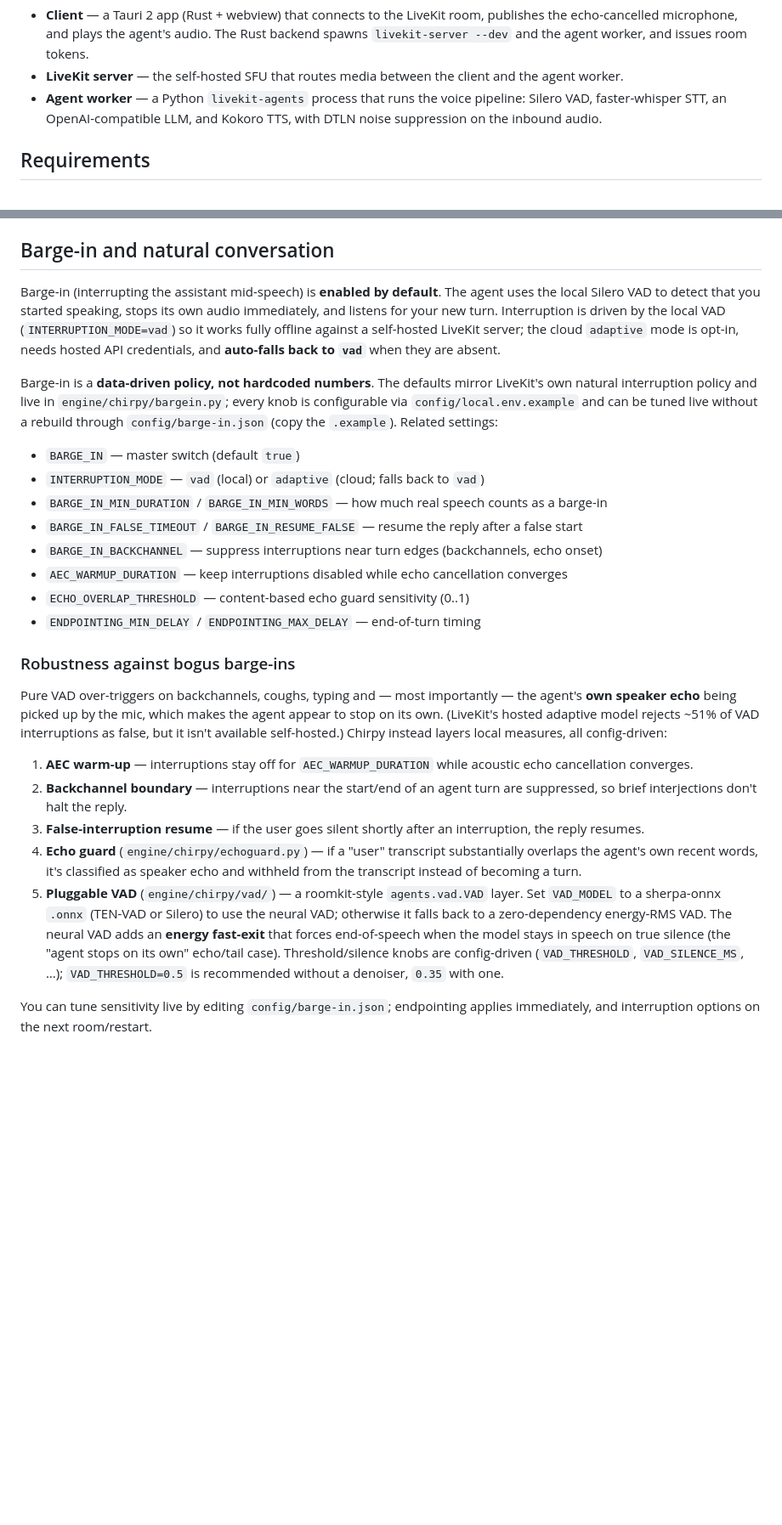
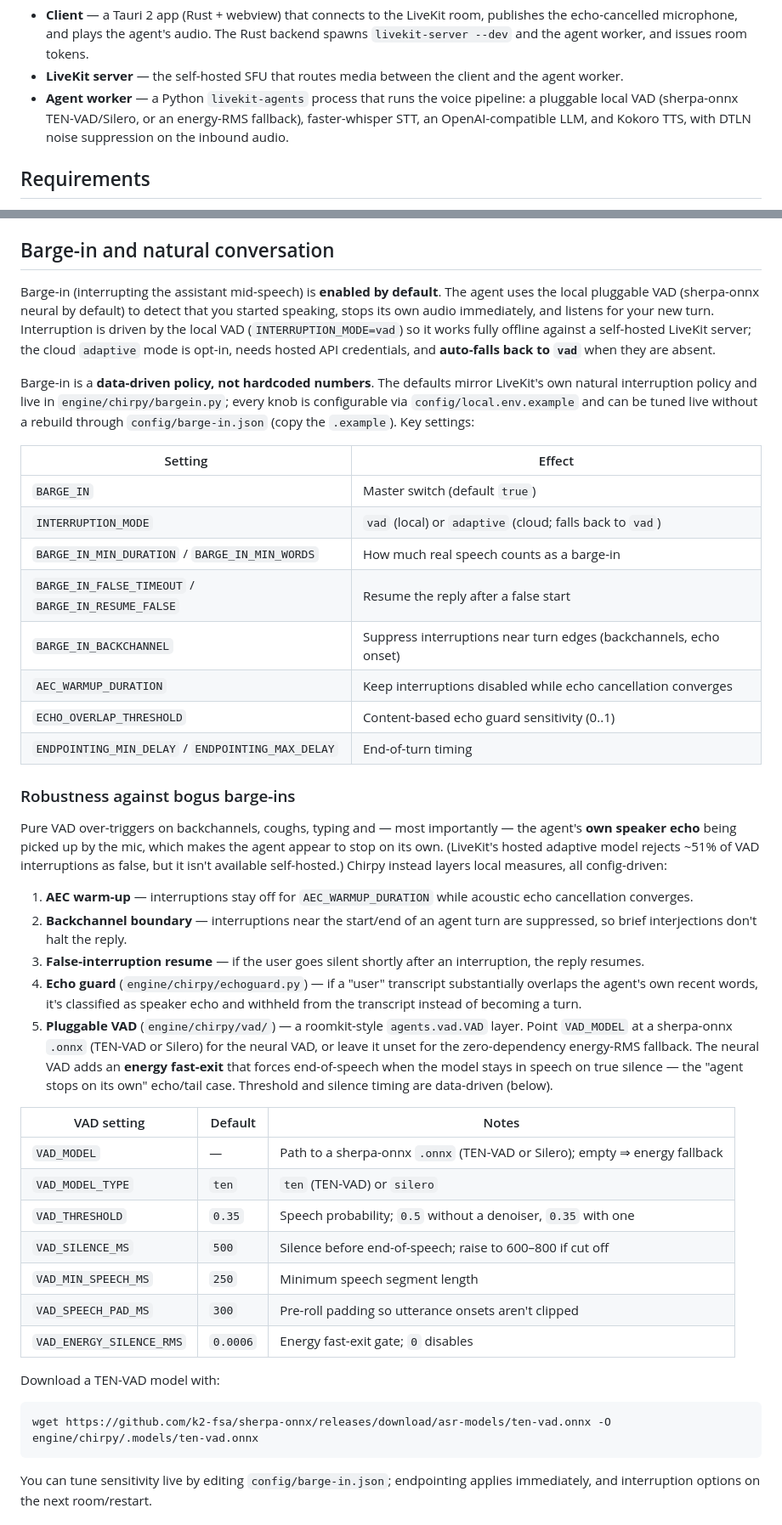
Before and after one commit to sujalmandal/chirpy, a Markdown page: README.md, 2 parts joined by grey strips. Shown at 85% size. Drawn GitHub-style; blank space fills up the shorter version.

Commit message:
Polish README: TOC, config tables, consistent VAD naming

````diff
--- a/README.md
+++ b/README.md
@@ -44,7 +58,7 @@ flowchart LR
 
 - **Client** — a Tauri 2 app (Rust + webview) that connects to the LiveKit room, publishes the echo-cancelled microphone, and plays the agent's audio. The Rust backend spawns `livekit-server --dev` and the agent worker, and issues room tokens.
 - **LiveKit server** — the self-hosted SFU that routes media between the client and the agent worker.
-- **Agent worker** — a Python `livekit-agents` process that runs the voice pipeline: Silero VAD, faster-whisper STT, an OpenAI-compatible LLM, and Kokoro TTS, with DTLN noise suppression on the inbound audio.
+- **Agent worker** — a Python `livekit-agents` process that runs the voice pipeline: a pluggable local VAD (sherpa-onnx TEN-VAD/Silero, or an energy-RMS fallback), faster-whisper STT, an OpenAI-compatible LLM, and Kokoro TTS, with DTLN noise suppression on the inbound audio.
 
 ## Requirements
 
@@ -105,26 +119,29 @@ Log files are written to:
 ## Barge-in and natural conversation
 
 Barge-in (interrupting the assistant mid-speech) is **enabled by default**. The
-agent uses the local Silero VAD to detect that you started speaking, stops its
-own audio immediately, and listens for your new turn. Interruption is driven by
-the local VAD (`INTERRUPTION_MODE=vad`) so it works fully offline against a
-self-hosted LiveKit server; the cloud `adaptive` mode is opt-in, needs hosted API
-credentials, and **auto-falls back to `vad`** when they are absent.
+agent uses the local pluggable VAD (sherpa-onnx neural by default) to detect
+that you started speaking, stops its own audio immediately, and listens for your
+new turn. Interruption is driven by the local VAD (`INTERRUPTION_MODE=vad`) so
+it works fully offline against a self-hosted LiveKit server; the cloud
+`adaptive` mode is opt-in, needs hosted API credentials, and **auto-falls back
+to `vad`** when they are absent.
 
 Barge-in is a **data-driven policy, not hardcoded numbers**. The defaults mirror
 LiveKit's own natural interruption policy and live in `engine/chirpy/bargein.py`;
 every knob is configurable via `config/local.env.example` and can be tuned live
-without a rebuild through `config/barge-in.json` (copy the `.example`). Related
+without a rebuild through `config/barge-in.json` (copy the `.example`). Key
 settings:
 
-- `BARGE_IN` — master switch (default `true`)
-- `INTERRUPTION_MODE` — `vad` (local) or `adaptive` (cloud; falls back to `vad`)
-- `BARGE_IN_MIN_DURATION` / `BARGE_IN_MIN_WORDS` — how much real speech counts as a barge-in
-- `BARGE_IN_FALSE_TIMEOUT` / `BARGE_IN_RESUME_FALSE` — resume the reply after a false start
-- `BARGE_IN_BACKCHANNEL` — suppress interruptions near turn edges (backchannels, echo onset)
-- `AEC_WARMUP_DURATION` — keep interruptions disabled while echo cancellation converges
-- `ECHO_OVERLAP_THRESHOLD` — content-based echo guard sensitivity (0..1)
-- `ENDPOINTING_MIN_DELAY` / `ENDPOINTING_MAX_DELAY` — end-of-turn timing
+| Setting | Effect |
+| --- | --- |
+| `BARGE_IN` | Master switch (default `true`) |
+| `INTERRUPTION_MODE` | `vad` (local) or `adaptive` (cloud; falls back to `vad`) |
+| `BARGE_IN_MIN_DURATION` / `BARGE_IN_MIN_WORDS` | How much real speech counts as a barge-in |
+| `BARGE_IN_FALSE_TIMEOUT` / `BARGE_IN_RESUME_FALSE` | Resume the reply after a false start |
+| `BARGE_IN_BACKCHANNEL` | Suppress interruptions near turn edges (backchannels, echo onset) |
+| `AEC_WARMUP_DURATION` | Keep interruptions disabled while echo cancellation converges |
+| `ECHO_OVERLAP_THRESHOLD` | Content-based echo guard sensitivity (0..1) |
+| `ENDPOINTING_MIN_DELAY` / `ENDPOINTING_MAX_DELAY` | End-of-turn timing |
 
 ### Robustness against bogus barge-ins
 
@@ -144,13 +161,27 @@ instead layers local measures, all config-driven:
    substantially overlaps the agent's own recent words, it's classified as
    speaker echo and withheld from the transcript instead of becoming a turn.
 5. **Pluggable VAD** (`engine/chirpy/vad/`) — a roomkit-style `agents.vad.VAD`
-   layer. Set `VAD_MODEL` to a sherpa-onnx `.onnx` (TEN-VAD or Silero) to use
-   the neural VAD; otherwise it falls back to a zero-dependency energy-RMS VAD.
-   The neural VAD adds an **energy fast-exit** that forces end-of-speech when
-   the model stays in speech on true silence (the "agent stops on its own"
-   echo/tail case). Threshold/silence knobs are config-driven
-   (`VAD_THRESHOLD`, `VAD_SILENCE_MS`, …); `VAD_THRESHOLD=0.5` is recommended
-   without a denoiser, `0.35` with one.
+   layer. Point `VAD_MODEL` at a sherpa-onnx `.onnx` (TEN-VAD or Silero) for the
+   neural VAD, or leave it unset for the zero-dependency energy-RMS fallback.
+   The neural VAD adds an **energy fast-exit** that forces end-of-speech when the
+   model stays in speech on true silence — the "agent stops on its own"
+   echo/tail case. Threshold and silence timing are data-driven (below).
+
+| VAD setting | Default | Notes |
+| --- | --- | --- |
+| `VAD_MODEL` | — | Path to a sherpa-onnx `.onnx` (TEN-VAD or Silero); empty ⇒ energy fallback |
+| `VAD_MODEL_TYPE` | `ten` | `ten` (TEN-VAD) or `silero` |
+| `VAD_THRESHOLD` | `0.35` | Speech probability; `0.5` without a denoiser, `0.35` with one |
+| `VAD_SILENCE_MS` | `500` | Silence before end-of-speech; raise to 600–800 if cut off |
+| `VAD_MIN_SPEECH_MS` | `250` | Minimum speech segment length |
+| `VAD_SPEECH_PAD_MS` | `300` | Pre-roll padding so utterance onsets aren't clipped |
+| `VAD_ENERGY_SILENCE_RMS` | `0.0006` | Energy fast-exit gate; `0` disables |
+
+Download a TEN-VAD model with:
+
+```bash
+wget https://github.com/k2-fsa/sherpa-onnx/releases/download/asr-models/ten-vad.onnx -O engine/chirpy/.models/ten-vad.onnx
+```
 
 You can tune sensitivity live by editing `config/barge-in.json`; endpointing
 applies immediately, and interruption options on the next room/restart.
````
Also changed, not shown: other parts of README.md (+14 -0 lines).
